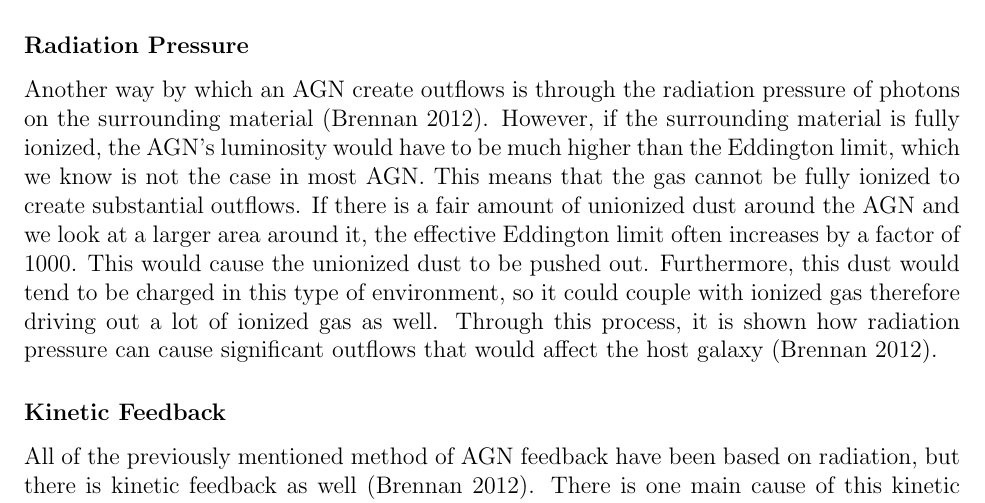
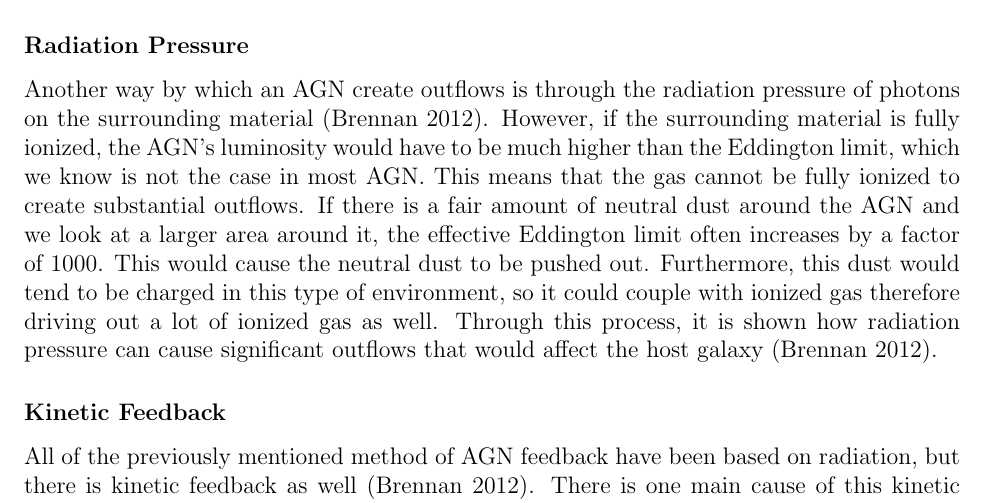
Before and after one commit to katiepru/homework, a LaTeX document (dubdark/final_paper.tex): part of page 9 of 13, cut so that both start at the same text. Compiled offline with pdfLaTeX.

Commit message:
the dust had unionzed...

```diff
--- a/dubdark/final_paper.tex
+++ b/dubdark/final_paper.tex
@@ -436,9 +436,9 @@ these methods below (Brennan 2012).
     ionized, the AGN's luminosity would have to be much higher than the
     Eddington limit, which we know is not the case in most AGN.  This means that
     the gas cannot be fully ionized to create substantial outflows.  If there is
-    a fair amount of unionized dust around the AGN and we look at a larger area
+    a fair amount of neutral dust around the AGN and we look at a larger area
     around it, the effective Eddington limit often increases by a factor of
-    1000.  This would cause the unionized dust to be pushed out.  Furthermore,
+    1000.  This would cause the neutral dust to be pushed out.  Furthermore,
     this dust would tend to be charged in this type of environment, so it could
     couple with ionized gas therefore driving out a lot of ionized gas as well.
     Through this process, it is shown how radiation pressure can cause
```
